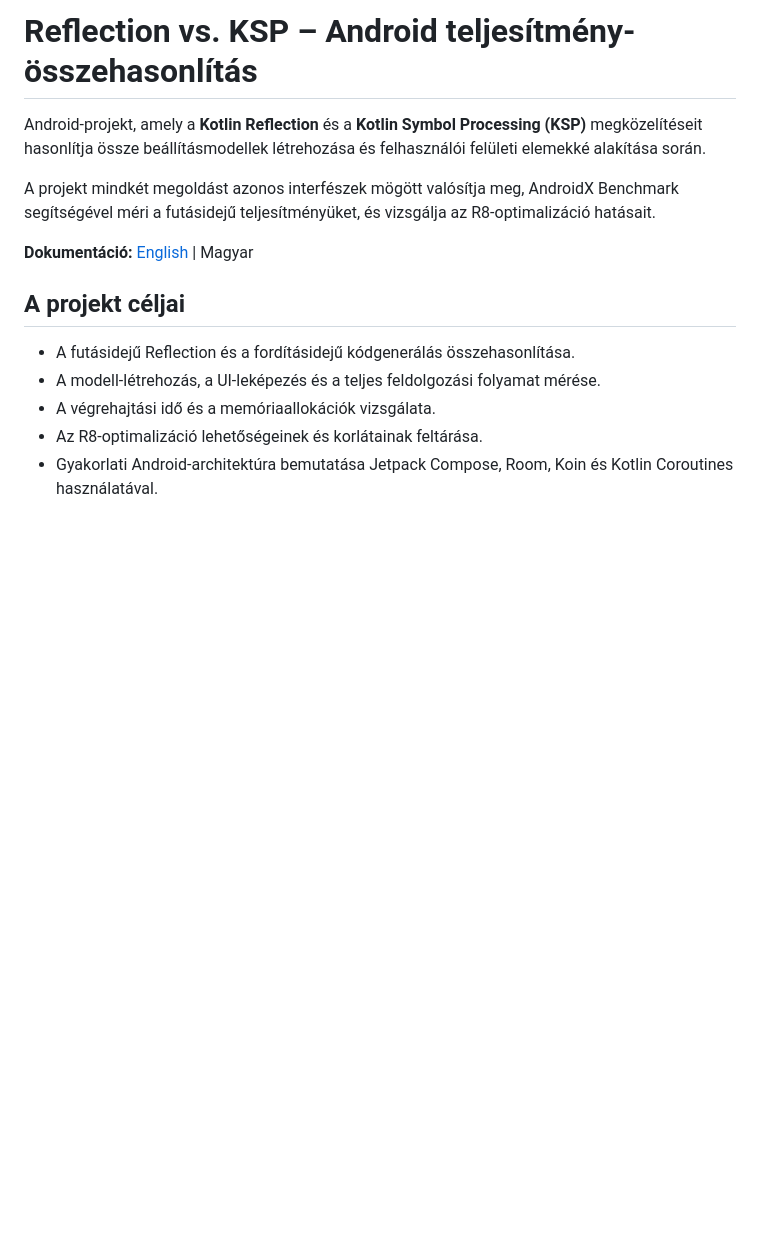
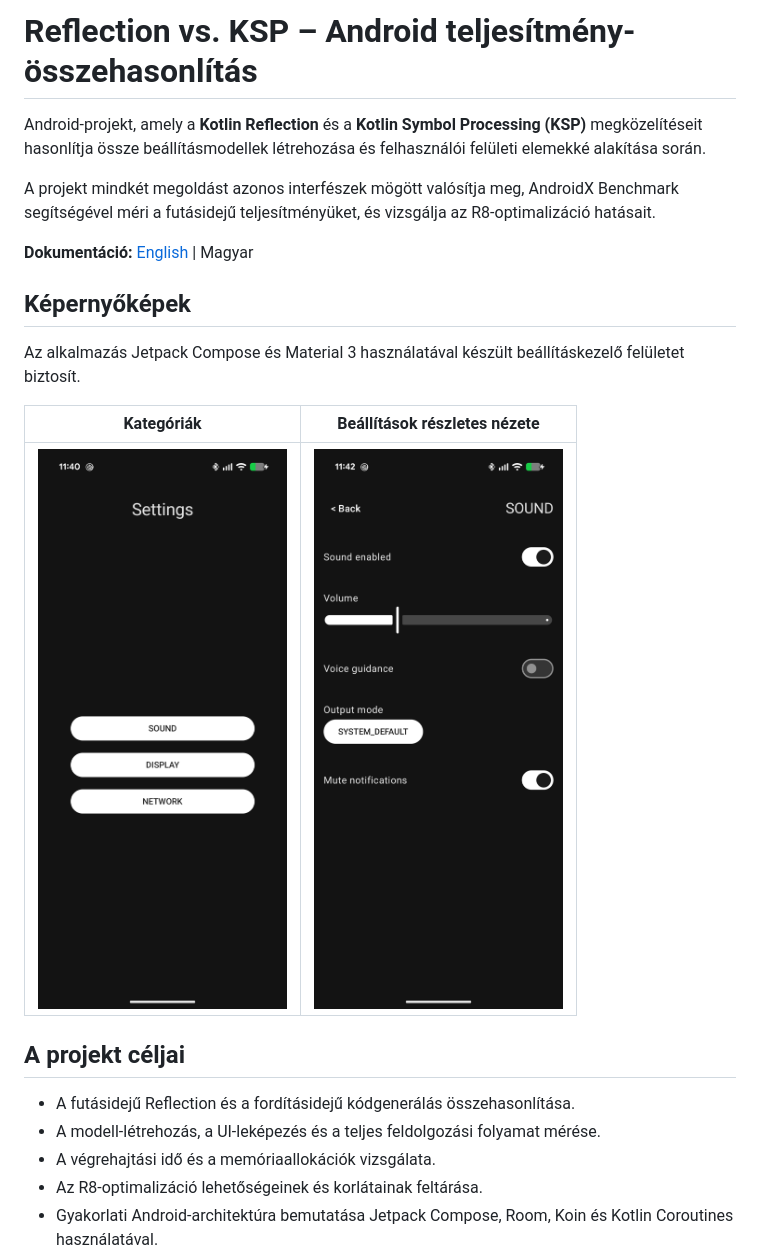
Before and after one commit to DudasSandorLevente/ReflectionVsKsp, a Markdown page: README-HU.md, the part around one of its changes. Drawn GitHub-style; pictures changed too: screenshots/categories.png (added), screenshots/settings-detail.png (added); blank space fills up the shorter version.

Commit message:
docs: update bilingual README and add app screenshots

```diff
--- a/README-HU.md
+++ b/README-HU.md
@@ -5,6 +5,14 @@ Android-projekt, amely a **Kotlin Reflection** és a **Kotlin Symbol Processing
 A projekt mindkét megoldást azonos interfészek mögött valósítja meg, AndroidX Benchmark segítségével méri a futásidejű teljesítményüket, és vizsgálja az R8-optimalizáció hatásait.
 
 **Dokumentáció:** [English](README.md) | Magyar
+
+## Képernyőképek
+
+Az alkalmazás Jetpack Compose és Material 3 használatával készült beállításkezelő felületet biztosít.
+
+| Kategóriák | Beállítások részletes nézete |
+|---|---|
+| <img src="screenshots/categories.png" width="300" alt="Beállításkategóriák képernyője"> | <img src="screenshots/settings-detail.png" width="300" alt="Beállítások részletes képernyője"> |
 
 ## A projekt céljai
 
```
Also changed, not shown: other parts of README-HU.md (+43 -1 lines), README.md (+26 -0 lines).
